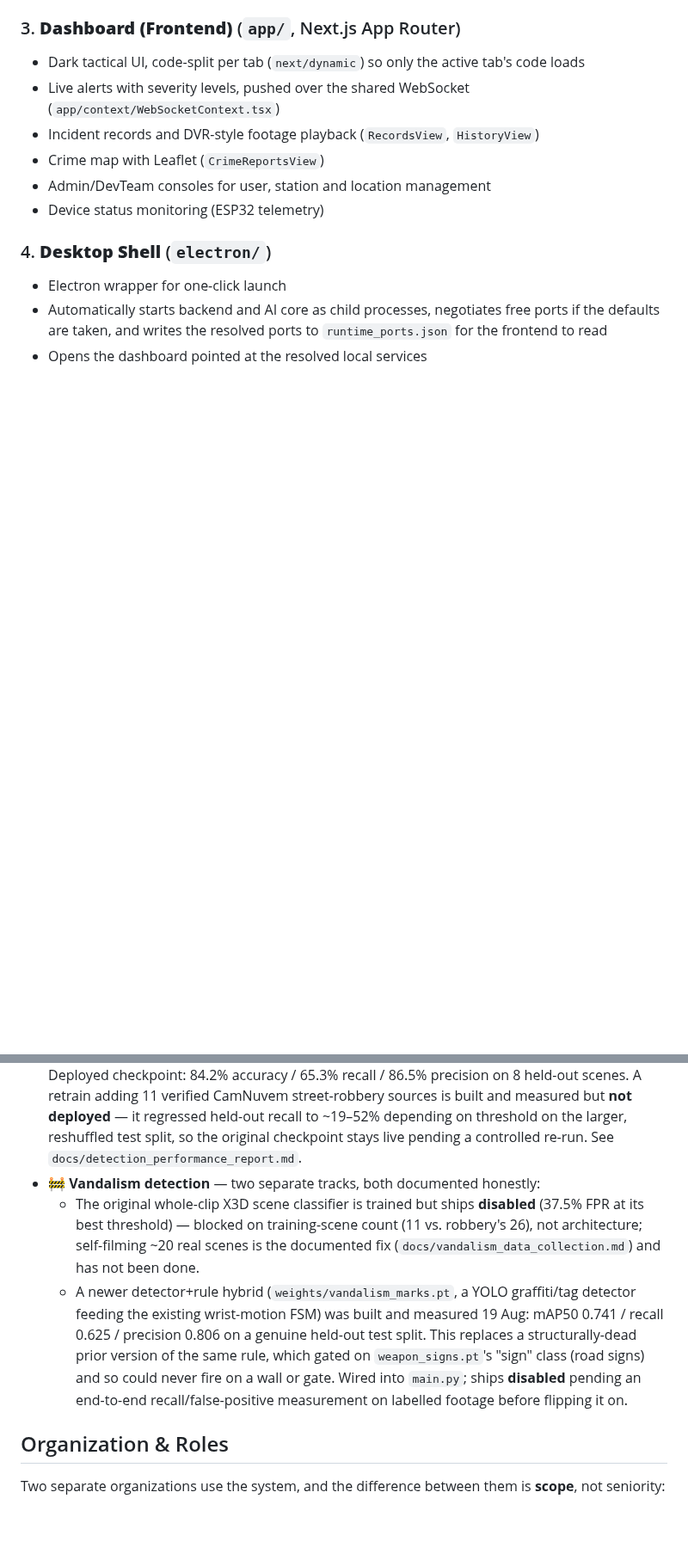
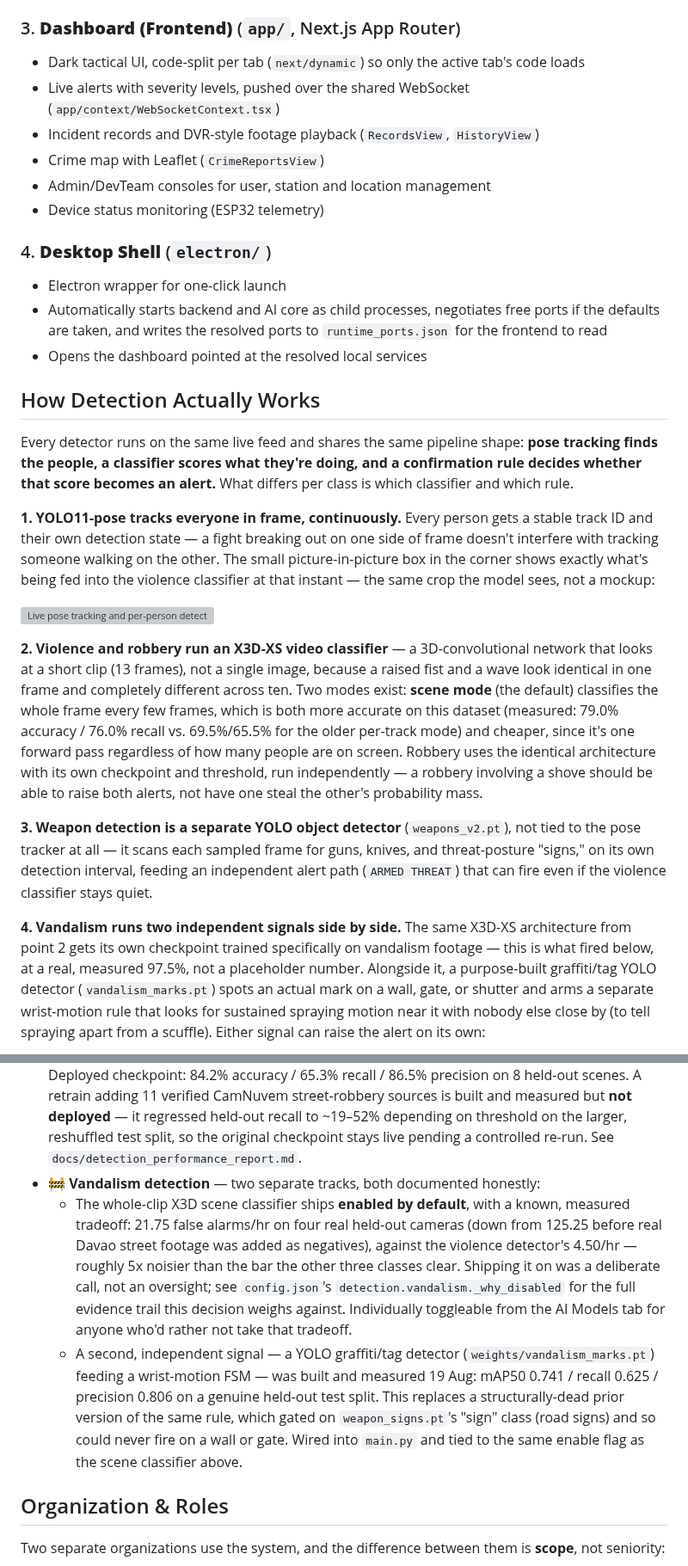
Before and after one commit to unknowndevice077/ecovision-crime-detection-ai, a Markdown page: README.md, 2 parts joined by grey strips. Shown at 86% size. GitHub-like rendering; blank space fills up the shorter version; grey boxes are pictures that could not be loaded.

```diff
--- a/README.md
+++ b/README.md
@@ -45,3 +45,17 @@ The system runs three integrated components, packaged as one desktop application
 - Automatically starts backend and AI core as child processes, negotiates free ports if the defaults are taken, and writes the resolved ports to `runtime_ports.json` for the frontend to read
 - Opens the dashboard pointed at the resolved local services
 
+## How Detection Actually Works
+
+Every detector runs on the same live feed and shares the same pipeline shape: **pose tracking finds the people, a classifier scores what they're doing, and a confirmation rule decides whether that score becomes an alert.** What differs per class is which classifier and which rule.
+
+**1. YOLO11-pose tracks everyone in frame, continuously.** Every person gets a stable track ID and their own detection state — a fight breaking out on one side of frame doesn't interfere with tracking someone walking on the other. The small picture-in-picture box in the corner shows exactly what's being fed into the violence classifier at that instant — the same crop the model sees, not a mockup:
+
+![Live pose tracking and per-person detection, running on real footage](docs/media/violence_detection.gif)
+
+**2. Violence and robbery run an X3D-XS video classifier** — a 3D-convolutional network that looks at a short clip (13 frames), not a single image, because a raised fist and a wave look identical in one frame and completely different across ten. Two modes exist: **scene mode** (the default) classifies the whole frame every few frames, which is both more accurate on this dataset (measured: 79.0% accuracy / 76.0% recall vs. 69.5%/65.5% for the older per-track mode) and cheaper, since it's one forward pass regardless of how many people are on screen. Robbery uses the identical architecture with its own checkpoint and threshold, run independently — a robbery involving a shove should be able to raise both alerts, not have one steal the other's probability mass.
+
+**3. Weapon detection is a separate YOLO object detector** (`weapons_v2.pt`), not tied to the pose tracker at all — it scans each sampled frame for guns, knives, and threat-posture "signs," on its own detection interval, feeding an independent alert path (`ARMED THREAT`) that can fire even if the violence classifier stays quiet.
+
+**4. Vandalism runs two independent signals side by side.** The same X3D-XS architecture from point 2 gets its own checkpoint trained specifically on vandalism footage — this is what fired below, at a real, measured 97.5%, not a placeholder number. Alongside it, a purpose-built graffiti/tag YOLO detector (`vandalism_marks.pt`) spots an actual mark on a wall, gate, or shutter and arms a separate wrist-motion rule that looks for sustained spraying motion near it with nobody else close by (to tell spraying apart from a scuffle). Either signal can raise the alert on its own:
+
@@ -57,8 +81,8 @@ The system runs three integrated components, packaged as one desktop application
 - ✅ **Weapon/sign detection** — Gun/Knife/Sign YOLO detector, independently toggleable (previously had no on/off switch at all)
 - ✅ **Robbery detection** — trained X3D-XS scene classifier, enabled by default (threshold 0.70). Deployed checkpoint: 84.2% accuracy / 65.3% recall / 86.5% precision on 8 held-out scenes. A retrain adding 11 verified CamNuvem street-robbery sources is built and measured but **not deployed** — it regressed held-out recall to ~19–52% depending on threshold on the larger, reshuffled test split, so the original checkpoint stays live pending a controlled re-run. See `docs/detection_performance_report.md`.
 - 🚧 **Vandalism detection** — two separate tracks, both documented honestly:
-  - The original whole-clip X3D scene classifier is trained but ships **disabled** (37.5% FPR at its best threshold) — blocked on training-scene count (11 vs. robbery's 26), not architecture; self-filming ~20 real scenes is the documented fix (`docs/vandalism_data_collection.md`) and has not been done.
-  - A newer detector+rule hybrid (`weights/vandalism_marks.pt`, a YOLO graffiti/tag detector feeding the existing wrist-motion FSM) was built and measured 19 Aug: mAP50 0.741 / recall 0.625 / precision 0.806 on a genuine held-out test split. This replaces a structurally-dead prior version of the same rule, which gated on `weapon_signs.pt`'s "sign" class (road signs) and so could never fire on a wall or gate. Wired into `main.py`; ships **disabled** pending an end-to-end recall/false-positive measurement on labelled footage before flipping it on.
+  - The whole-clip X3D scene classifier ships **enabled by default**, with a known, measured tradeoff: 21.75 false alarms/hr on four real held-out cameras (down from 125.25 before real Davao street footage was added as negatives), against the violence detector's 4.50/hr — roughly 5x noisier than the bar the other three classes clear. Shipping it on was a deliberate call, not an oversight; see `config.json`'s `detection.vandalism._why_disabled` for the full evidence trail this decision weighs against. Individually toggleable from the AI Models tab for anyone who'd rather not take that tradeoff.
+  - A second, independent signal — a YOLO graffiti/tag detector (`weights/vandalism_marks.pt`) feeding a wrist-motion FSM — was built and measured 19 Aug: mAP50 0.741 / recall 0.625 / precision 0.806 on a genuine held-out test split. This replaces a structurally-dead prior version of the same rule, which gated on `weapon_signs.pt`'s "sign" class (road signs) and so could never fire on a wall or gate. Wired into `main.py` and tied to the same enable flag as the scene classifier above.
 
 ## Organization & Roles
 
```
Also changed, not shown: other parts of README.md (+11 -1 lines), docs/media/vandalism_alert.jpg (added), docs/media/vandalism_detection.gif (added), docs/media/violence_alert.jpg (added), 12 other files.
